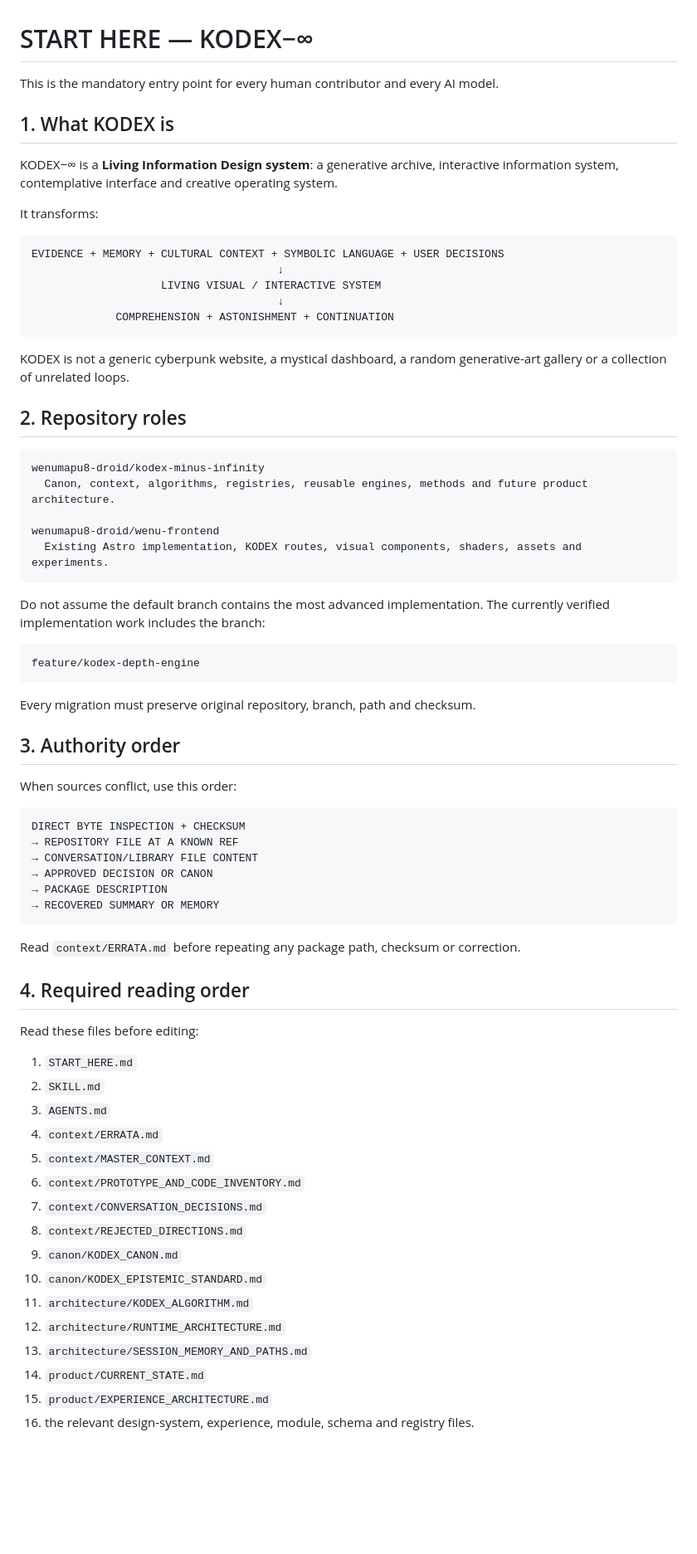
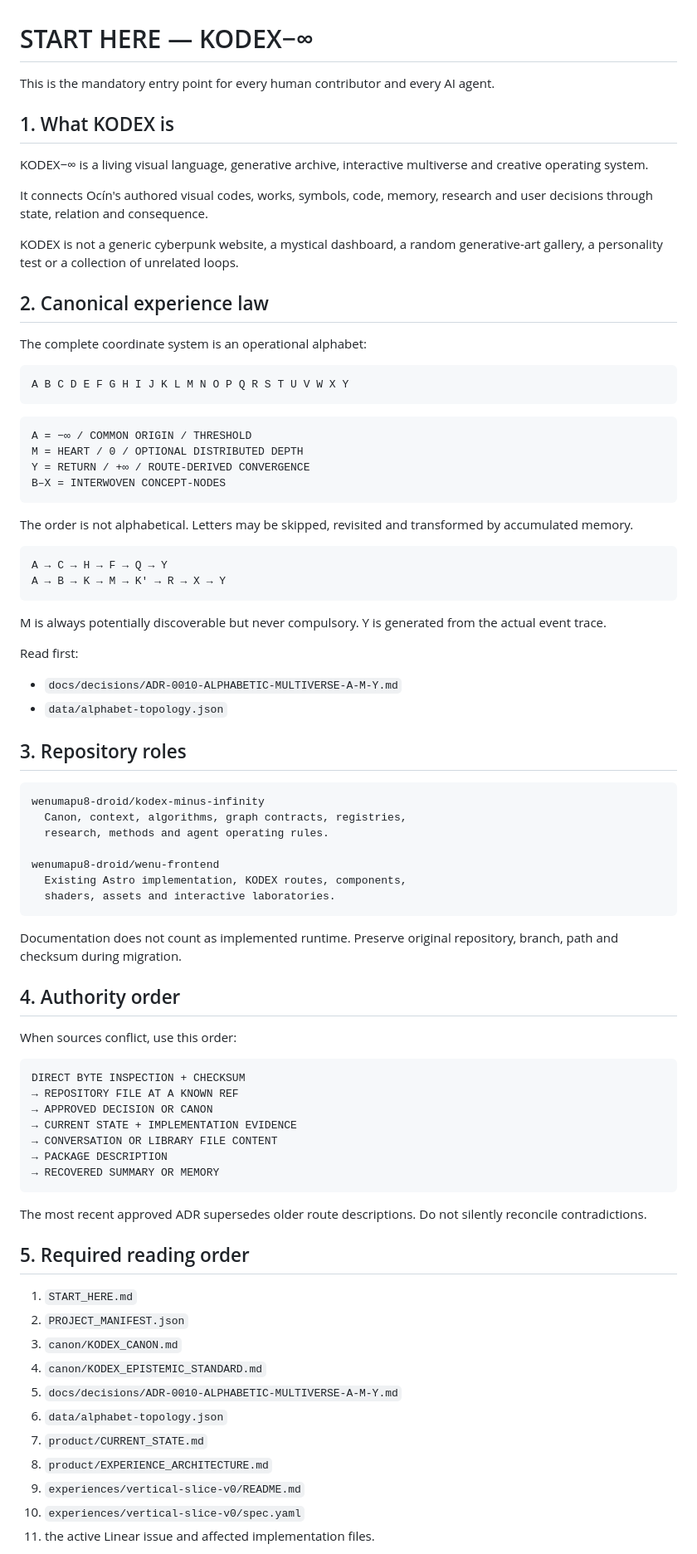
Before and after one commit to wenumapu8-droid/kodex-minus-infinity, a Markdown page: START_HERE.md, the part around one of its changes. Shown at 83% size. Drawn GitHub-style; blank space fills up the shorter version.

````diff
--- a/START_HERE.md
+++ b/START_HERE.md
@@ -1,74 +1,85 @@
 # START HERE — KODEX−∞
 
-This is the mandatory entry point for every human contributor and every AI model.
+This is the mandatory entry point for every human contributor and every AI agent.
 
 ## 1. What KODEX is
 
-KODEX−∞ is a **Living Information Design system**: a generative archive, interactive information system, contemplative interface and creative operating system.
+KODEX−∞ is a living visual language, generative archive, interactive multiverse and creative operating system.
 
-It transforms:
+It connects Ocín's authored visual codes, works, symbols, code, memory, research and user decisions through state, relation and consequence.
+
+KODEX is not a generic cyberpunk website, a mystical dashboard, a random generative-art gallery, a personality test or a collection of unrelated loops.
+
+## 2. Canonical experience law
+
+The complete coordinate system is an operational alphabet:
 
 ```text
-EVIDENCE + MEMORY + CULTURAL CONTEXT + SYMBOLIC LANGUAGE + USER DECISIONS
-                                      ↓
-                    LIVING VISUAL / INTERACTIVE SYSTEM
-                                      ↓
-             COMPREHENSION + ASTONISHMENT + CONTINUATION
+A B C D E F G H I J K L M N O P Q R S T U V W X Y
 ```
 
-KODEX is not a generic cyberpunk website, a mystical dashboard, a random generative-art gallery or a collection of unrelated loops.
+```text
+A = −∞ / COMMON ORIGIN / THRESHOLD
+M = HEART / 0 / OPTIONAL DISTRIBUTED DEPTH
+Y = RETURN / +∞ / ROUTE-DERIVED CONVERGENCE
+B–X = INTERWOVEN CONCEPT-NODES
+```
 
-## 2. Repository roles
+The order is not alphabetical. Letters may be skipped, revisited and transformed by accumulated memory.
+
+```text
+A → C → H → F → Q → Y
+A → B → K → M → K′ → R → X → Y
+```
+
+M is always potentially discoverable but never compulsory. Y is generated from the actual event trace.
+
+Read first:
+
+- `docs/decisions/ADR-0010-ALPHABETIC-MULTIVERSE-A-M-Y.md`
+- `data/alphabet-topology.json`
+
+## 3. Repository roles
 
 ```text
 wenumapu8-droid/kodex-minus-infinity
-  Canon, context, algorithms, registries, reusable engines, methods and future product architecture.
+  Canon, context, algorithms, graph contracts, registries,
+  research, methods and agent operating rules.
 
 wenumapu8-droid/wenu-frontend
-  Existing Astro implementation, KODEX routes, visual components, shaders, assets and experiments.
+  Existing Astro implementation, KODEX routes, components,
+  shaders, assets and interactive laboratories.
 ```
 
-Do not assume the default branch contains the most advanced implementation. The currently verified implementation work includes the branch:
+Documentation does not count as implemented runtime. Preserve original repository, branch, path and checksum during migration.
 
-```text
-feature/kodex-depth-engine
-```
-
-Every migration must preserve original repository, branch, path and checksum.
-
-## 3. Authority order
+## 4. Authority order
 
 When sources conflict, use this order:
 
 ```text
 DIRECT BYTE INSPECTION + CHECKSUM
 → REPOSITORY FILE AT A KNOWN REF
-→ CONVERSATION/LIBRARY FILE CONTENT
 → APPROVED DECISION OR CANON
+→ CURRENT STATE + IMPLEMENTATION EVIDENCE
+→ CONVERSATION OR LIBRARY FILE CONTENT
 → PACKAGE DESCRIPTION
 → RECOVERED SUMMARY OR MEMORY
 ```
 
-Read `context/ERRATA.md` before repeating any package path, checksum or correction.
+The most recent approved ADR supersedes older route descriptions. Do not silently reconcile contradictions.
 
-## 4. Required reading order
-
-Read these files before editing:
+## 5. Required reading order
 
 1. `START_HERE.md`
-2. `SKILL.md`
-3. `AGENTS.md`
-4. `context/ERRATA.md`
-5. `context/MASTER_CONTEXT.md`
-6. `context/PROTOTYPE_AND_CODE_INVENTORY.md`
-7. `context/CONVERSATION_DECISIONS.md`
-8. `context/REJECTED_DIRECTIONS.md`
-9. `canon/KODEX_CANON.md`
-10. `canon/KODEX_EPISTEMIC_STANDARD.md`
-11. `architecture/KODEX_ALGORITHM.md`
-12. `architecture/RUNTIME_ARCHITECTURE.md`
-13. `architecture/SESSION_MEMORY_AND_PATHS.md`
-14. `product/CURRENT_STATE.md`
-15. `product/EXPERIENCE_ARCHITECTURE.md`
-16. the relevant design-system, experience, module, schema and registry files.
+2. `PROJECT_MANIFEST.json`
+3. `canon/KODEX_CANON.md`
+4. `canon/KODEX_EPISTEMIC_STANDARD.md`
+5. `docs/decisions/ADR-0010-ALPHABETIC-MULTIVERSE-A-M-Y.md`
+6. `data/alphabet-topology.json`
+7. `product/CURRENT_STATE.md`
+8. `product/EXPERIENCE_ARCHITECTURE.md`
+9. `experiences/vertical-slice-v0/README.md`
+10. `experiences/vertical-slice-v0/spec.yaml`
+11. the active Linear issue and affected implementation files.
 
````
Also changed, not shown: other parts of START_HERE.md (+58 -76 lines).
